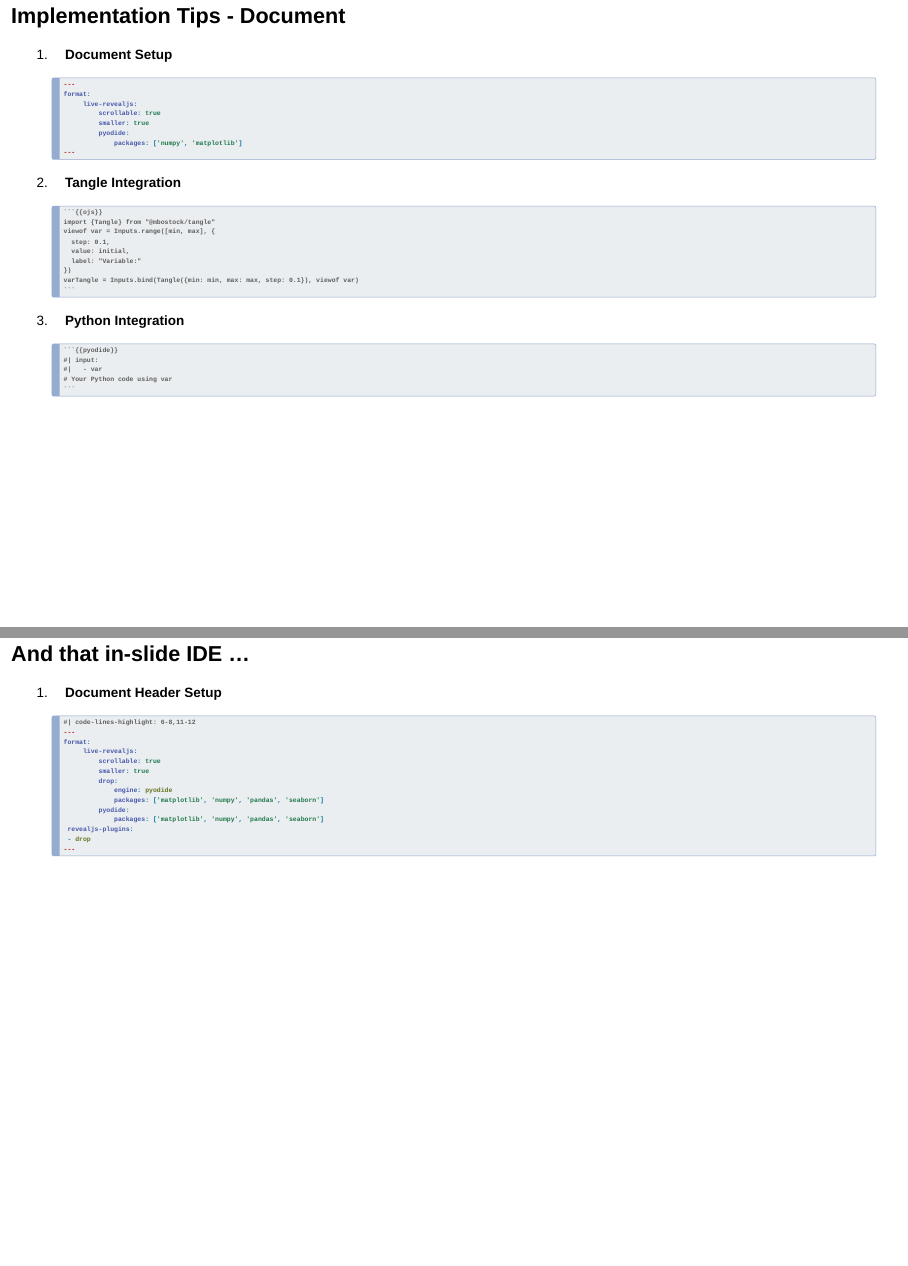
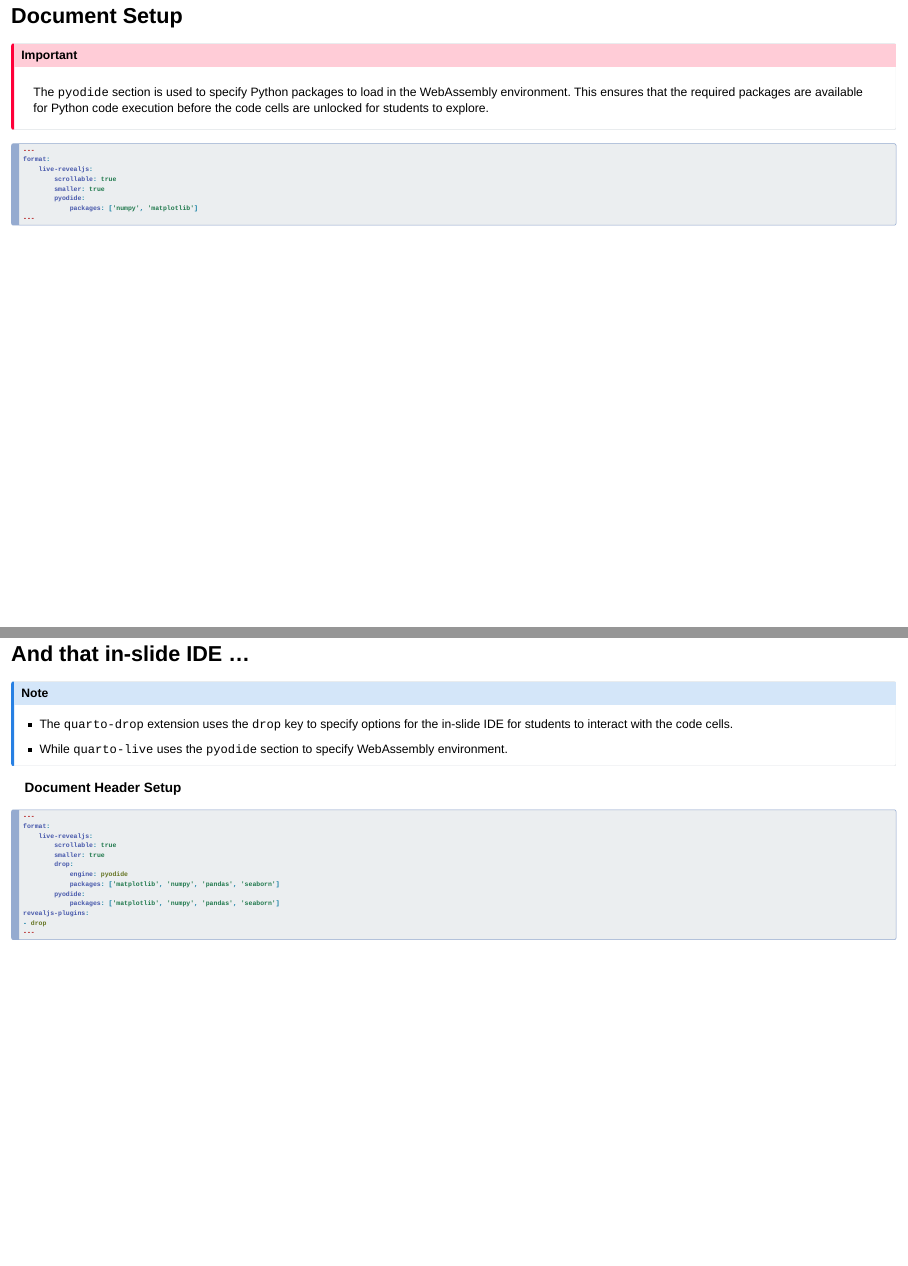
Before and after one commit to coatless-talks/pyopensci-next-gen-ds-education-with-wasm-technologies, a Quarto document (index.qmd): pages 29 and 30 of 33 before the commit and pages 32 and 34 of 38 after it, joined at a grey line. Rendered offline with R 4.5, knitr and Pandoc in place of Quarto, with nearby package versions; drawn as Slidy slides in place of the format the file asks for.

Commit message:
Format tweaks

`````diff
--- a/index.qmd
+++ b/index.qmd
@@ -1414,33 +1419,17 @@ Quarto extensions are installed only in the current project scope.
 For each new project, you will need to install the extensions again.
 :::
 
-## Implementation Tips - Document
-
-1. **Document Setup**
-   ```yaml
-   ---
-   format:
-        live-revealjs:
-            scrollable: true
-            smaller: true
-            pyodide:
-                packages: ['numpy', 'matplotlib']
-   ---
-   ```
-
-2. **Tangle Integration**
-   ````md
-   ```{{ojs}}
-   import {Tangle} from "@mbostock/tangle"
-   viewof var = Inputs.range([min, max], {
-     step: 0.1,
-     value: initial,
-     label: "Variable:"
-   })
-   varTangle = Inputs.bind(Tangle({min: min, max: max, step: 0.1}), viewof var)
-   ```
-   ````
-
-3. **Python Integration**
-   ````md
-   ```{{pyodide}}
+## Document Setup
+
+:::{.callout-important}
+The `pyodide` section is used to specify Python packages to load in the WebAssembly environment. This ensures that the required packages are available for Python code execution before the code cells are unlocked for students to explore.
+:::
+
+```yaml
+---
+format:
+    live-revealjs:
+        scrollable: true
+        smaller: true
+        pyodide:
+            packages: ['numpy', 'matplotlib']
@@ -1452,5 +1465,22 @@ For each new project, you will need to install the extensions again.
 
 ## And that in-slide IDE ...
 
-1. **Document Header Setup**
-   ```{.yaml}
+:::{.callout-note}
+- The `quarto-drop` extension uses the `drop` key to specify options for the in-slide IDE for students to interact with the code cells.
+- While `quarto-live` uses the `pyodide` section to specify  WebAssembly environment.
+:::
+
+**Document Header Setup**
+```{.yaml code-line-numbers="6-8,11-12"}
+---
+format:
+    live-revealjs:
+        scrollable: true
+        smaller: true
+        drop:
+            engine: pyodide
+            packages: ['matplotlib', 'numpy', 'pandas', 'seaborn']
+        pyodide:
+            packages: ['matplotlib', 'numpy', 'pandas', 'seaborn']
+revealjs-plugins:
+- drop
`````
Also changed, not shown: index.qmd (60 more changed lines).
